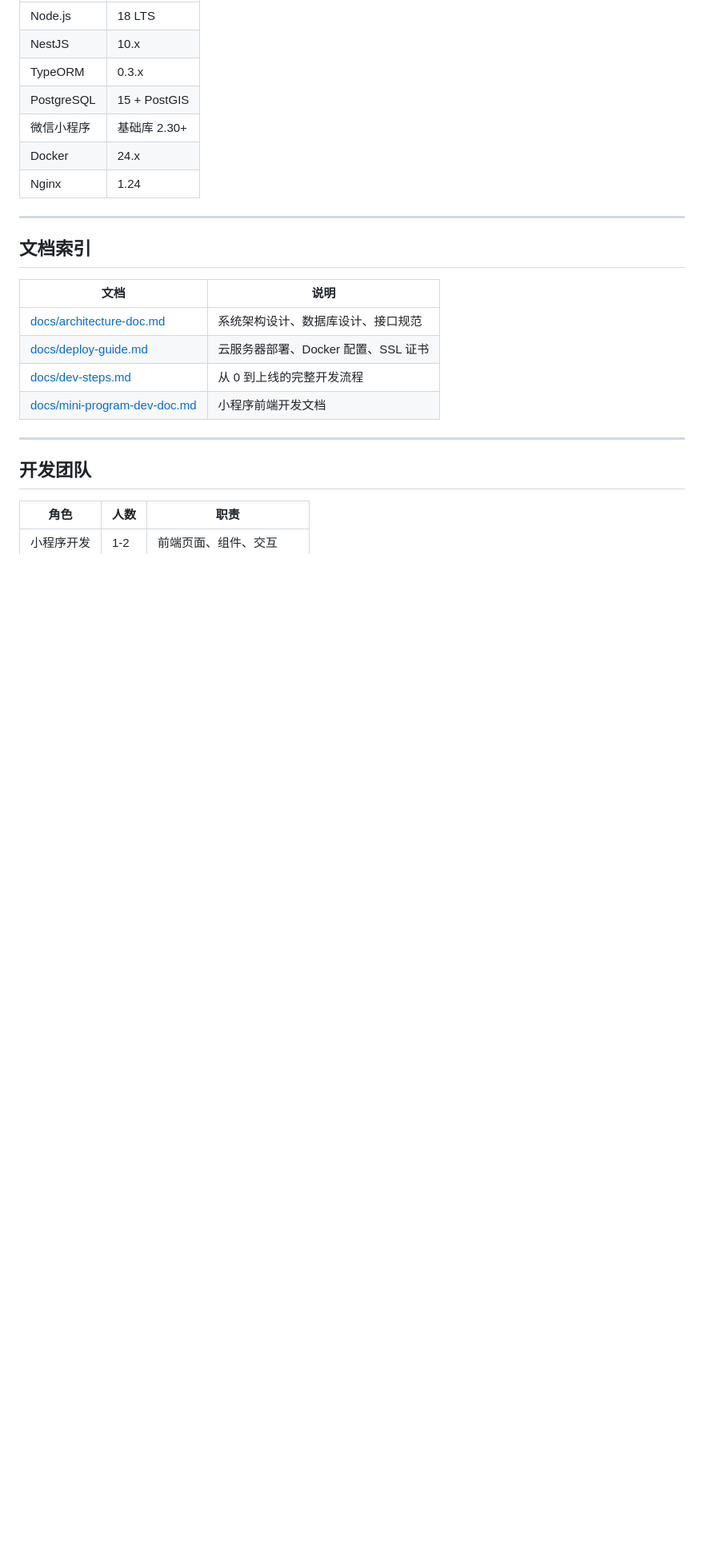
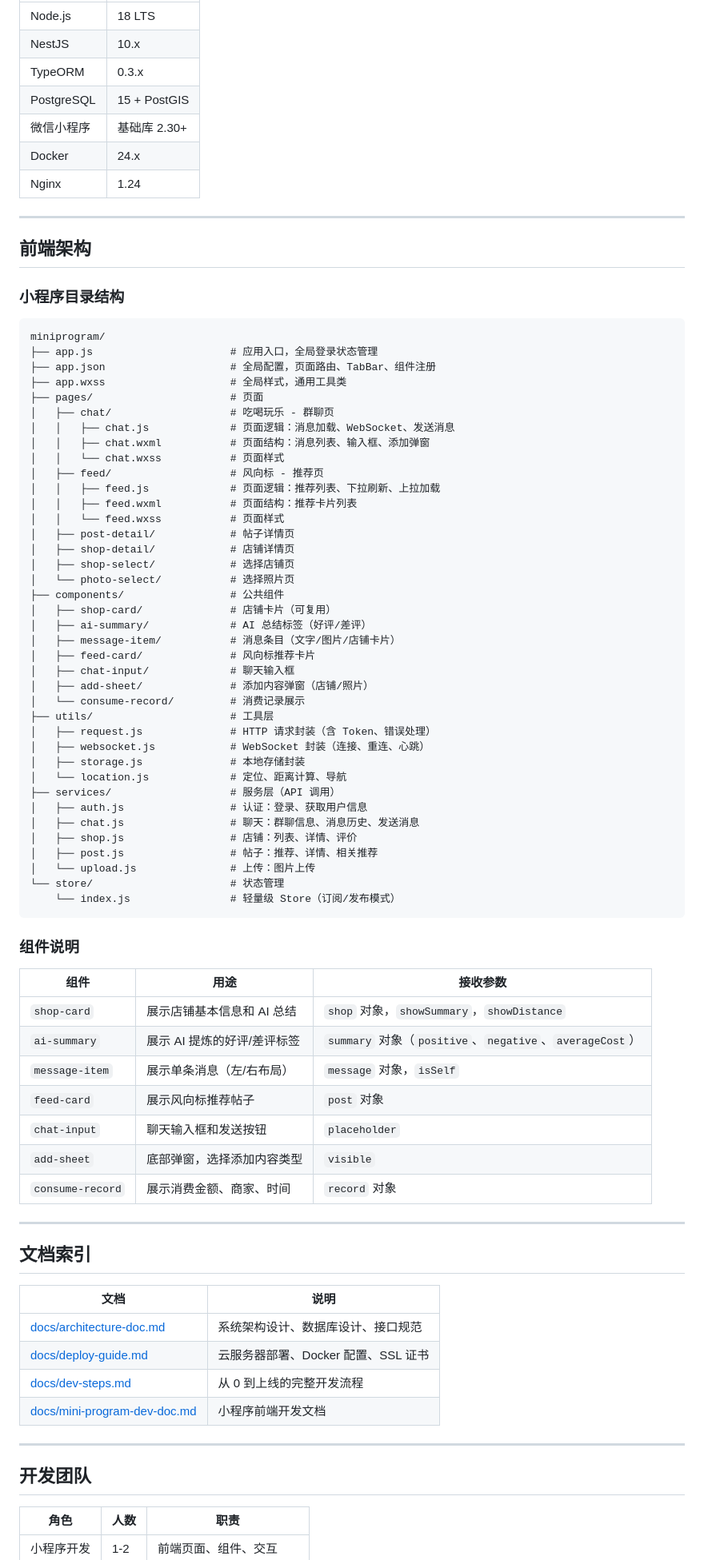
Before and after one commit to oncean/finder, a Markdown page: README.md, the part around one of its changes. Shown at 80% size. GitHub-like rendering; blank space fills up the shorter version.

Commit message:
docs: update README with miniprogram frontend details

````diff
--- a/README.md
+++ b/README.md
@@ -219,6 +262,65 @@ docker-compose logs -f
 
 ---
 
+## 前端架构
+
+### 小程序目录结构
+
+```
+miniprogram/
+├── app.js                      # 应用入口，全局登录状态管理
+├── app.json                    # 全局配置，页面路由、TabBar、组件注册
+├── app.wxss                    # 全局样式，通用工具类
+├── pages/                      # 页面
+│   ├── chat/                   # 吃喝玩乐 - 群聊页
+│   │   ├── chat.js             # 页面逻辑：消息加载、WebSocket、发送消息
+│   │   ├── chat.wxml           # 页面结构：消息列表、输入框、添加弹窗
+│   │   └── chat.wxss           # 页面样式
+│   ├── feed/                   # 风向标 - 推荐页
+│   │   ├── feed.js             # 页面逻辑：推荐列表、下拉刷新、上拉加载
+│   │   ├── feed.wxml           # 页面结构：推荐卡片列表
+│   │   └── feed.wxss           # 页面样式
+│   ├── post-detail/            # 帖子详情页
+│   ├── shop-detail/            # 店铺详情页
+│   ├── shop-select/            # 选择店铺页
+│   └── photo-select/           # 选择照片页
+├── components/                 # 公共组件
+│   ├── shop-card/              # 店铺卡片（可复用）
+│   ├── ai-summary/             # AI 总结标签（好评/差评）
+│   ├── message-item/           # 消息条目（文字/图片/店铺卡片）
+│   ├── feed-card/              # 风向标推荐卡片
+│   ├── chat-input/             # 聊天输入框
+│   ├── add-sheet/              # 添加内容弹窗（店铺/照片）
+│   └── consume-record/         # 消费记录展示
+├── utils/                      # 工具层
+│   ├── request.js              # HTTP 请求封装（含 Token、错误处理）
+│   ├── websocket.js            # WebSocket 封装（连接、重连、心跳）
+│   ├── storage.js              # 本地存储封装
+│   └── location.js             # 定位、距离计算、导航
+├── services/                   # 服务层（API 调用）
+│   ├── auth.js                 # 认证：登录、获取用户信息
+│   ├── chat.js                 # 聊天：群聊信息、消息历史、发送消息
+│   ├── shop.js                 # 店铺：列表、详情、评价
+│   ├── post.js                 # 帖子：推荐、详情、相关推荐
+│   └── upload.js               # 上传：图片上传
+└── store/                      # 状态管理
+    └── index.js                # 轻量级 Store（订阅/发布模式）
+```
+
+### 组件说明
+
+| 组件 | 用途 | 接收参数 |
+|------|------|---------|
+| `shop-card` | 展示店铺基本信息和 AI 总结 | `shop` 对象，`showSummary`，`showDistance` |
+| `ai-summary` | 展示 AI 提炼的好评/差评标签 | `summary` 对象（`positive`、`negative`、`averageCost`） |
+| `message-item` | 展示单条消息（左/右布局） | `message` 对象，`isSelf` |
+| `feed-card` | 展示风向标推荐帖子 | `post` 对象 |
+| `chat-input` | 聊天输入框和发送按钮 | `placeholder` |
+| `add-sheet` | 底部弹窗，选择添加内容类型 | `visible` |
+| `consume-record` | 展示消费金额、商家、时间 | `record` 对象 |
+
+---
+
 ## 文档索引
 
 | 文档 | 说明 |
````
Also changed, not shown: other parts of README.md (+47 -4 lines).
